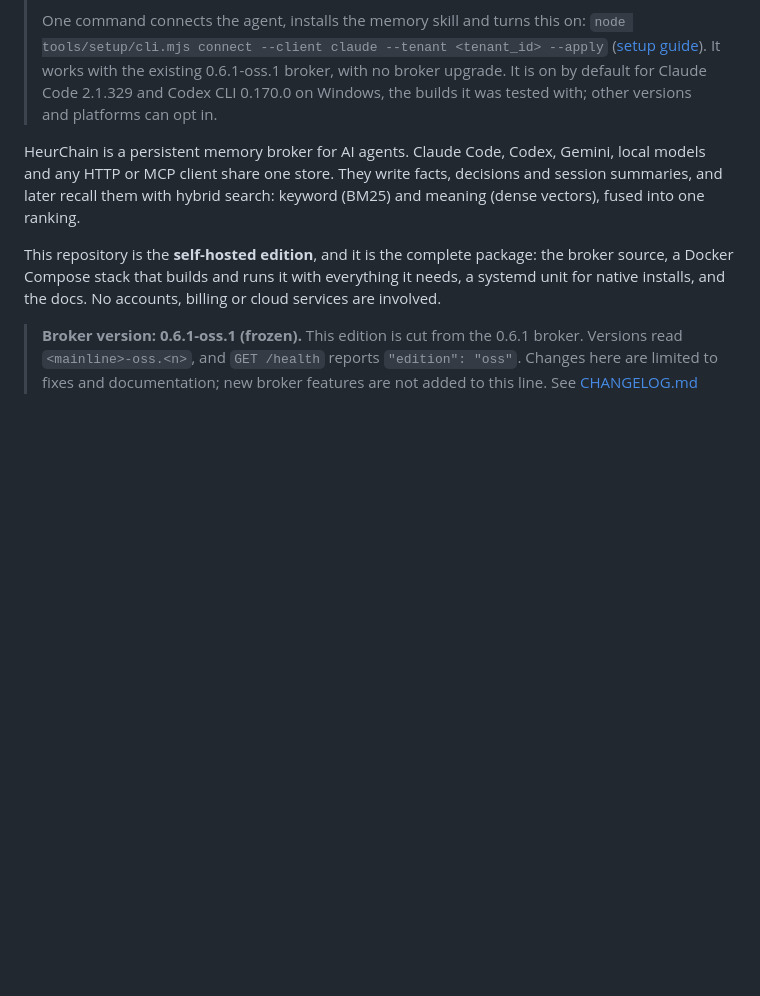
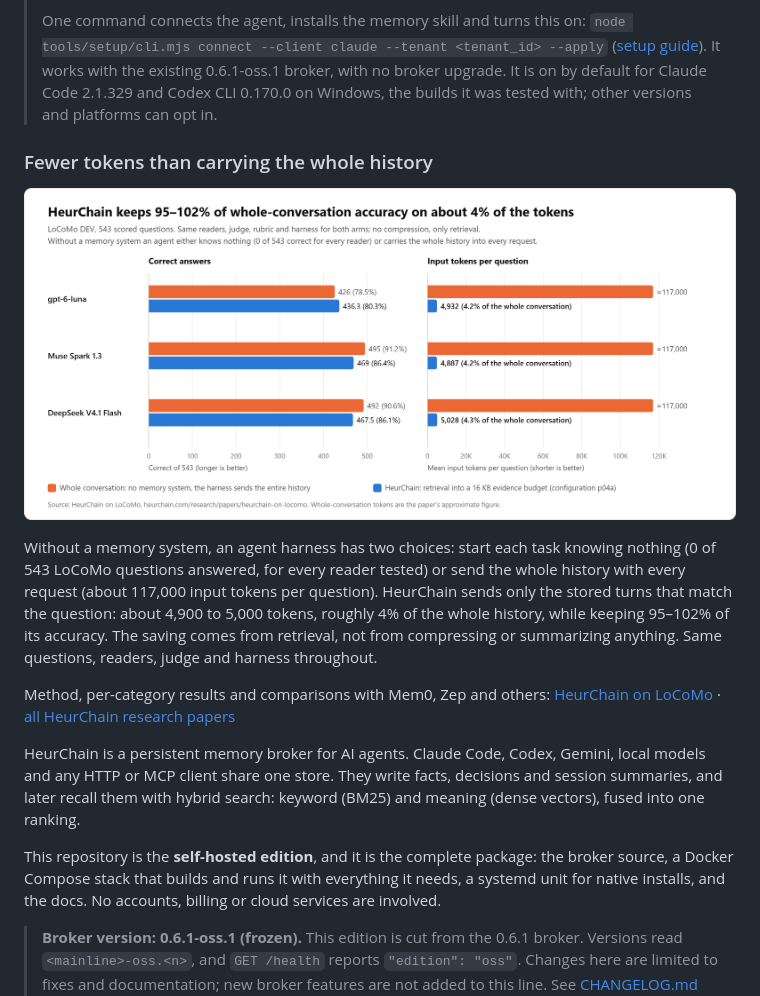
Before and after one commit to peterjohannmedina/heurchain, a Markdown page: README.md, the part around the change. Drawn GitHub-style; pictures changed too: docs/charts/token-savings.png (added); blank space fills up the shorter version.

Commit message:
README: token-savings chart and links to HeurChain research (#18)
Co-Authored-By: Claude Opus 5.5 <noreply@anthropic.com>

```diff
--- a/README.md
+++ b/README.md
@@ -19,6 +19,23 @@
 > with no broker upgrade. It is on by default for Claude Code 2.1.329 and Codex CLI 0.170.0 on
 > Windows, the builds it was tested with; other versions and platforms can opt in.
 <!-- latest-update:end -->
+
+<!-- research:start (keep README.md and npm/README.md identical; checked by tools/readme-banner.test.mjs) -->
+### Fewer tokens than carrying the whole history
+
+![Bar charts for three readers on LoCoMo: HeurChain answers 436.3, 469 and 467.5 of 543 questions against 426, 495 and 492 when the whole conversation is sent, using about 4,900 to 5,000 input tokens per question instead of about 117,000.](https://raw.githubusercontent.com/peterjohannmedina/heurchain/master/docs/charts/token-savings.png)
+
+Without a memory system, an agent harness has two choices: start each task knowing nothing
+(0 of 543 LoCoMo questions answered, for every reader tested) or send the whole history with
+every request (about 117,000 input tokens per question). HeurChain sends only the stored turns
+that match the question: about 4,900 to 5,000 tokens, roughly 4% of the whole history, while
+keeping 95–102% of its accuracy. The saving comes from retrieval, not from compressing or
+summarizing anything. Same questions, readers, judge and harness throughout.
+
+Method, per-category results and comparisons with Mem0, Zep and others:
+[HeurChain on LoCoMo](https://heurchain.com/research/papers/heurchain-on-locomo/) ·
+[all HeurChain research papers](https://heurchain.com/research)
+<!-- research:end -->
 
 HeurChain is a persistent memory broker for AI agents. Claude Code, Codex, Gemini, local
 models and any HTTP or MCP client share one store. They write facts, decisions and session
```
Also changed, not shown: npm/README.md (+17 -0 lines), 4 other files.
